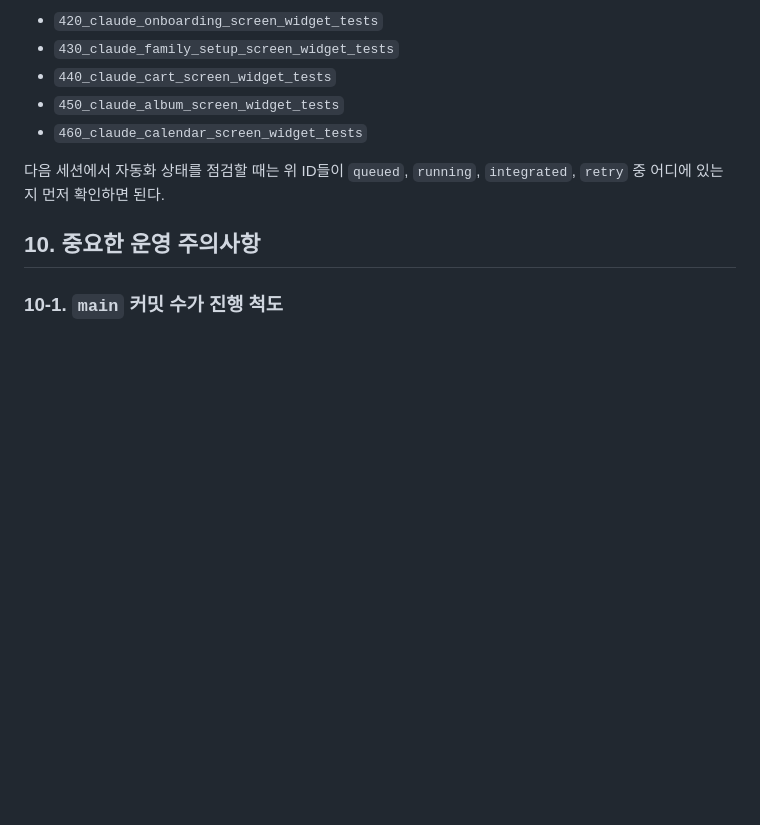
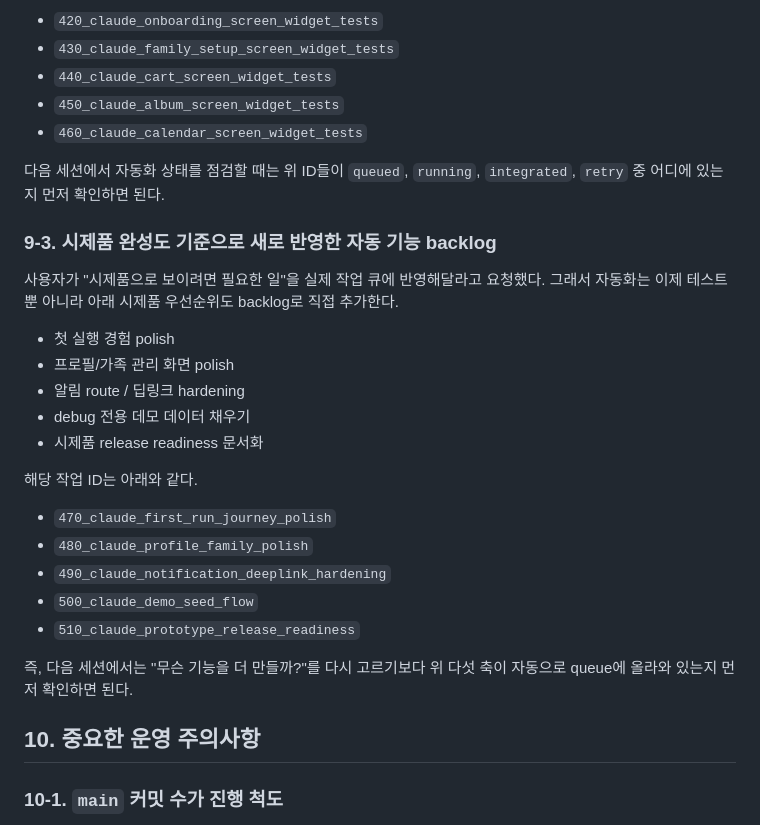
Before and after one commit to jimin1209/Dongine, a Markdown page: doc/assistant-handoff.md, the part around the change. Drawn GitHub-style; blank space fills up the shorter version.

Commit message:
Document prototype-priority autopilot backlog

```diff
--- a/doc/assistant-handoff.md
+++ b/doc/assistant-handoff.md
@@ -237,6 +237,28 @@
 다음 세션에서 자동화 상태를 점검할 때는 위 ID들이
 `queued`, `running`, `integrated`, `retry` 중 어디에 있는지 먼저 확인하면 된다.
 
+### 9-3. 시제품 완성도 기준으로 새로 반영한 자동 기능 backlog
+
+사용자가 "시제품으로 보이려면 필요한 일"을 실제 작업 큐에 반영해달라고 요청했다.
+그래서 자동화는 이제 테스트뿐 아니라 아래 시제품 우선순위도 backlog로 직접 추가한다.
+
+- 첫 실행 경험 polish
+- 프로필/가족 관리 화면 polish
+- 알림 route / 딥링크 hardening
+- debug 전용 데모 데이터 채우기
+- 시제품 release readiness 문서화
+
+해당 작업 ID는 아래와 같다.
+
+- `470_claude_first_run_journey_polish`
+- `480_claude_profile_family_polish`
+- `490_claude_notification_deeplink_hardening`
+- `500_claude_demo_seed_flow`
+- `510_claude_prototype_release_readiness`
+
+즉, 다음 세션에서는 "무슨 기능을 더 만들까?"를 다시 고르기보다
+위 다섯 축이 자동으로 queue에 올라와 있는지 먼저 확인하면 된다.
+
 ## 10. 중요한 운영 주의사항
 
 ### 10-1. `main` 커밋 수가 진행 척도
```
